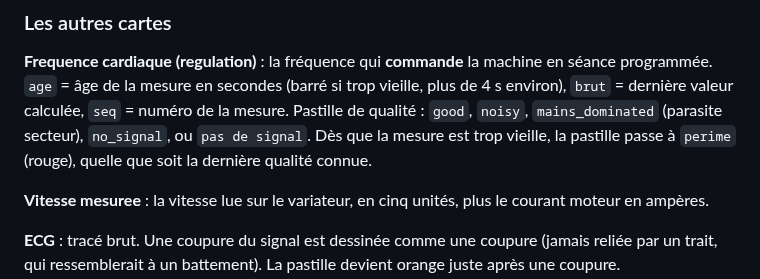
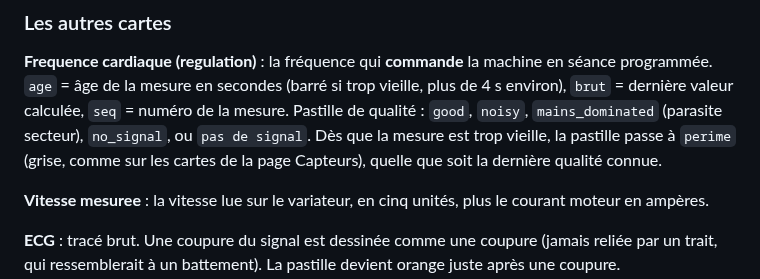
Before and after one commit to anheartpro-byte/Anheart, a Markdown page: docs/guides/guide-console-locale.md, the part around one of its changes. Rendered like a GitHub page.

```diff
--- a/docs/guides/guide-console-locale.md
+++ b/docs/guides/guide-console-locale.md
@@ -438,7 +439,8 @@ séance programmée. `age` = âge de la mesure en secondes (barré si trop vieil
 de 4 s environ), `brut` = dernière valeur calculée, `seq` = numéro de la mesure.
 Pastille de qualité : `good`, `noisy`, `mains_dominated` (parasite secteur),
 `no_signal`, ou `pas de signal`. Dès que la mesure est trop vieille, la pastille
-passe à `perime` (rouge), quelle que soit la dernière qualité connue.
+passe à `perime` (grise, comme sur les cartes de la page Capteurs), quelle que soit la
+dernière qualité connue.
 
 **Vitesse mesuree** : la vitesse lue sur le variateur, en cinq unités, plus le courant
 moteur en ampères.
```
Also changed, not shown: other parts of docs/guides/guide-console-locale.md (+32 -10 lines), docs/guides/img/console-17-bitalino-deconnecte.png, 2 other files.
